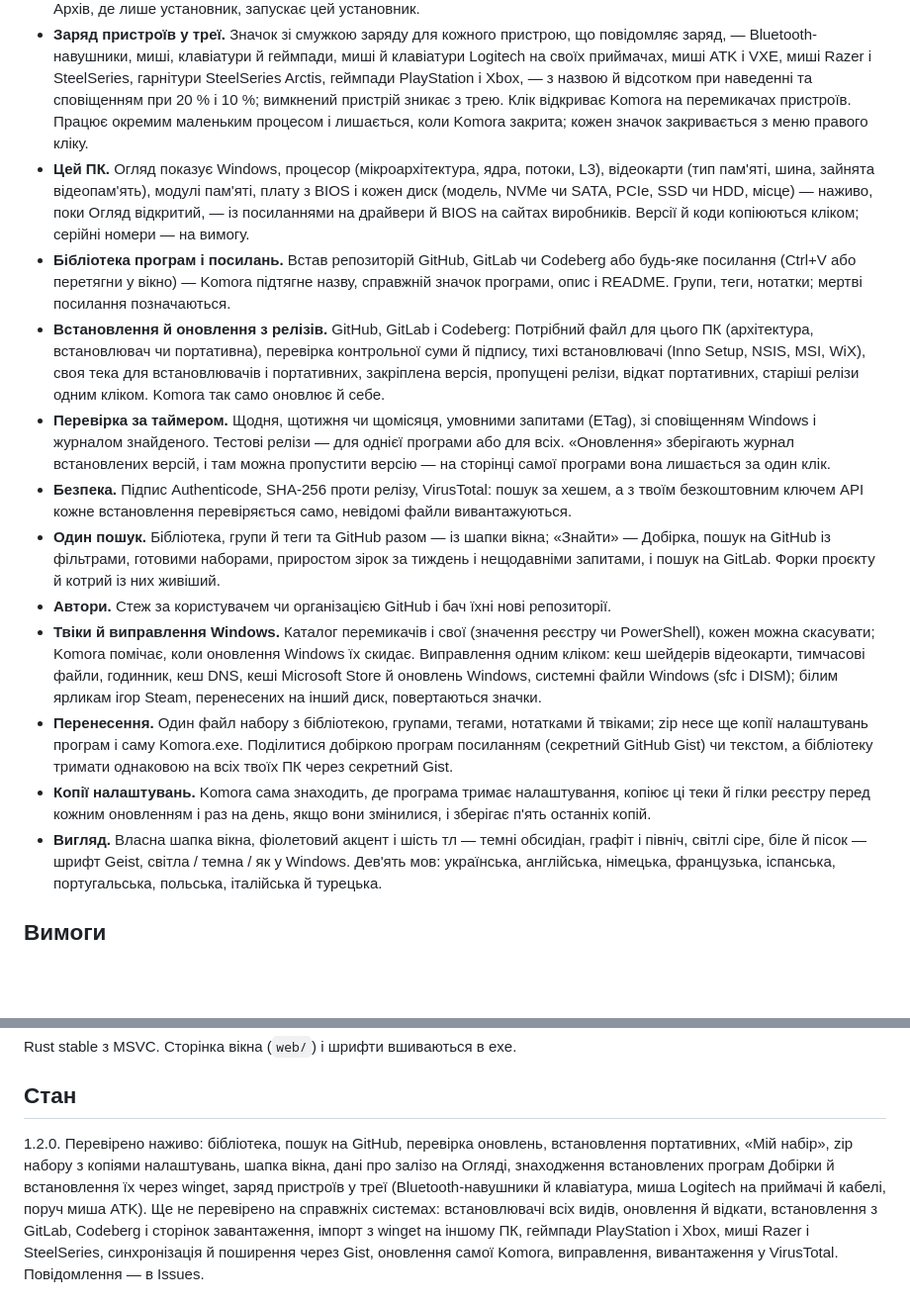
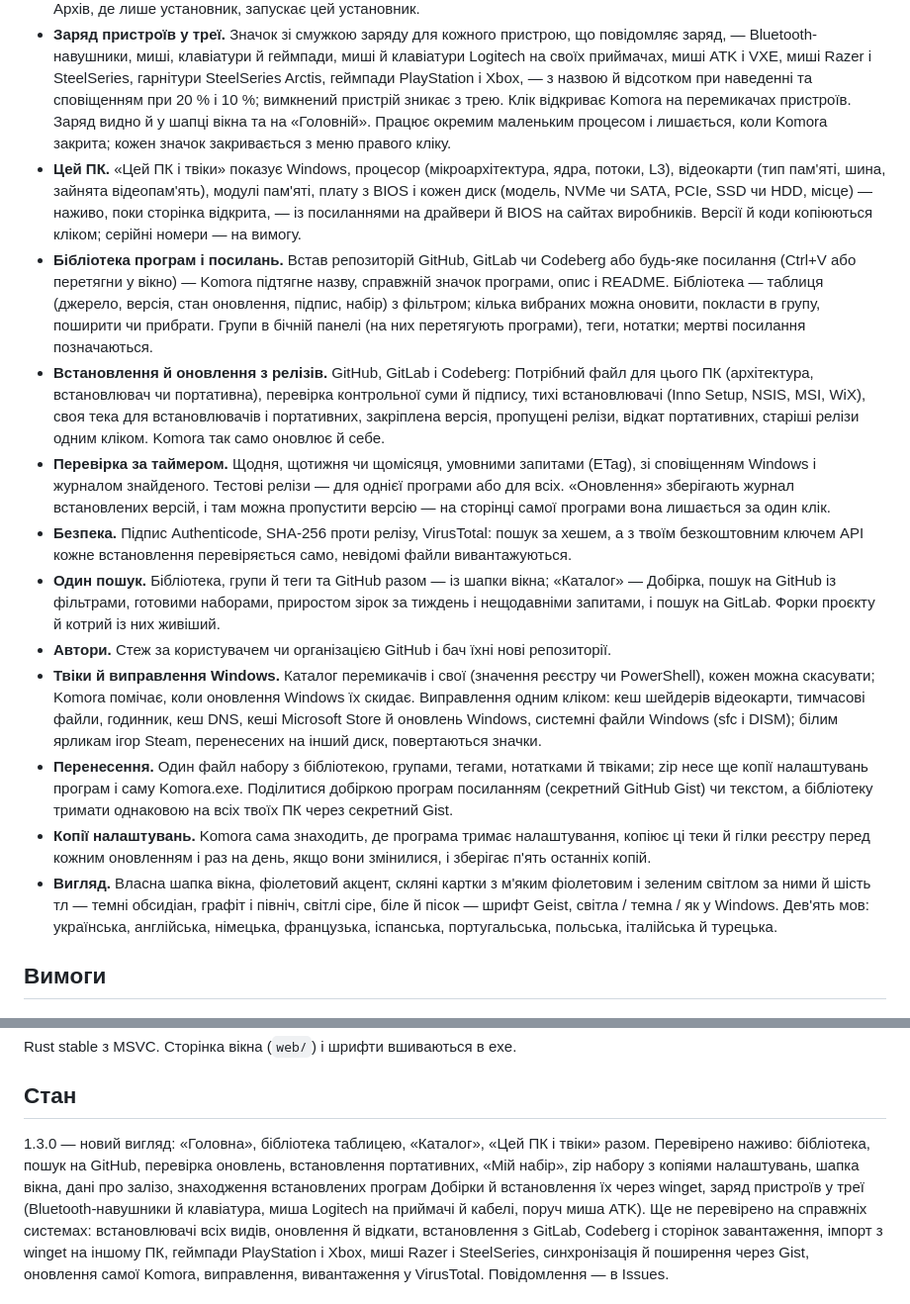
Before and after one commit to Fenderenko/Komora, a Markdown page: README.uk.md, 2 parts joined by grey strips. Shown at 99% size. Drawn GitHub-style; blank space fills up the shorter version.

Commit message:
Komora 1.3.0: a new look, the library as a table, Catalog, faster Picks icons
Co-Authored-By: Claude Opus 5.5 <noreply@anthropic.com>

```diff
--- a/README.uk.md
+++ b/README.uk.md
@@ -44,15 +45,17 @@
 - **Заряд пристроїв у треї.** Значок зі смужкою заряду для кожного пристрою, що повідомляє заряд, — Bluetooth-навушники,
   миші, клавіатури й геймпади, миші й клавіатури Logitech на своїх приймачах, миші ATK і VXE, миші Razer і SteelSeries,
   гарнітури SteelSeries Arctis, геймпади PlayStation і Xbox, — з назвою й відсотком при наведенні та сповіщенням при 20 %
-  і 10 %; вимкнений пристрій зникає з трею. Клік відкриває Komora на перемикачах пристроїв. Працює окремим маленьким
-  процесом і лишається, коли Komora закрита; кожен значок закривається з меню правого кліку.
-- **Цей ПК.** Огляд показує Windows, процесор (мікроархітектура, ядра, потоки, L3), відеокарти (тип пам'яті, шина,
+  і 10 %; вимкнений пристрій зникає з трею. Клік відкриває Komora на перемикачах пристроїв. Заряд видно й у шапці вікна
+  та на «Головній». Працює окремим маленьким процесом і лишається, коли Komora закрита; кожен значок закривається з
+  меню правого кліку.
+- **Цей ПК.** «Цей ПК і твіки» показує Windows, процесор (мікроархітектура, ядра, потоки, L3), відеокарти (тип пам'яті, шина,
   зайнята відеопам'ять), модулі пам'яті, плату з BIOS і кожен диск (модель, NVMe чи SATA, PCIe, SSD чи HDD, місце) —
-  наживо, поки Огляд відкритий, — із посиланнями на драйвери й BIOS на сайтах виробників. Версії й коди копіюються
+  наживо, поки сторінка відкрита, — із посиланнями на драйвери й BIOS на сайтах виробників. Версії й коди копіюються
   кліком; серійні номери — на вимогу.
 - **Бібліотека програм і посилань.** Встав репозиторій GitHub, GitLab чи Codeberg або будь-яке посилання (Ctrl+V або перетягни у вікно) —
-  Komora підтягне назву, справжній значок програми, опис і README. Групи, теги, нотатки; мертві посилання
-  позначаються.
+  Komora підтягне назву, справжній значок програми, опис і README. Бібліотека — таблиця (джерело, версія, стан
+  оновлення, підпис, набір) з фільтром; кілька вибраних можна оновити, покласти в групу, поширити чи прибрати. Групи в
+  бічній панелі (на них перетягують програми), теги, нотатки; мертві посилання позначаються.
 - **Встановлення й оновлення з релізів.** GitHub, GitLab і Codeberg: Потрібний файл для цього ПК (архітектура, встановлювач чи портативна),
   перевірка контрольної суми й підпису, тихі встановлювачі (Inno Setup, NSIS, MSI, WiX), своя тека для встановлювачів і
   портативних, закріплена версія, пропущені релізи, відкат портативних, старіші релізи одним кліком. Komora так само
@@ -62,7 +65,7 @@
   можна пропустити версію — на сторінці самої програми вона лишається за один клік.
 - **Безпека.** Підпис Authenticode, SHA-256 проти релізу, VirusTotal: пошук за хешем, а з твоїм безкоштовним ключем API
   кожне встановлення перевіряється само, невідомі файли вивантажуються.
-- **Один пошук.** Бібліотека, групи й теги та GitHub разом — із шапки вікна; «Знайти» — Добірка, пошук на GitHub із
+- **Один пошук.** Бібліотека, групи й теги та GitHub разом — із шапки вікна; «Каталог» — Добірка, пошук на GitHub із
   фільтрами, готовими наборами, приростом зірок за тиждень і нещодавніми запитами, і пошук на GitLab. Форки проєкту й
   котрий із них живіший.
 - **Автори.** Стеж за користувачем чи організацією GitHub і бач їхні нові репозиторії.
@@ -75,7 +78,7 @@
   тримати однаковою на всіх твоїх ПК через секретний Gist.
 - **Копії налаштувань.** Komora сама знаходить, де програма тримає налаштування, копіює ці теки й гілки реєстру перед
   кожним оновленням і раз на день, якщо вони змінилися, і зберігає п'ять останніх копій.
-- **Вигляд.** Власна шапка вікна, фіолетовий акцент і шість тл — темні обсидіан, графіт і північ, світлі сіре, біле й
+- **Вигляд.** Власна шапка вікна, фіолетовий акцент, скляні картки з м'яким фіолетовим і зеленим світлом за ними й шість тл — темні обсидіан, графіт і північ, світлі сіре, біле й
   пісок — шрифт Geist, світла / темна / як у Windows. Дев'ять мов: українська, англійська, німецька, французька,
   іспанська, португальська, польська, італійська й турецька.
 
@@ -95,8 +98,8 @@ Rust stable з MSVC. Сторінка вікна (`web/`) і шрифти вши
 
 ## Стан
 
-1.2.0. Перевірено наживо: бібліотека, пошук на GitHub, перевірка оновлень, встановлення портативних, «Мій набір», zip
-набору з копіями налаштувань, шапка вікна, дані про залізо на Огляді, знаходження встановлених програм Добірки й
+1.3.0 — новий вигляд: «Головна», бібліотека таблицею, «Каталог», «Цей ПК і твіки» разом. Перевірено наживо: бібліотека, пошук на GitHub, перевірка оновлень, встановлення портативних, «Мій набір», zip
+набору з копіями налаштувань, шапка вікна, дані про залізо, знаходження встановлених програм Добірки й
 встановлення їх через winget, заряд пристроїв у треї (Bluetooth-навушники й клавіатура, миша Logitech на приймачі й
 кабелі, поруч миша ATK). Ще не перевірено на справжніх системах: встановлювачі всіх видів, оновлення й відкати,
 встановлення з GitLab, Codeberg і сторінок завантаження, імпорт з winget на іншому ПК, геймпади PlayStation і Xbox, миші
```
Also changed, not shown: other parts of README.uk.md (+9 -8 lines), README.md (+20 -17 lines), docs/app.png, docs/home.png, docs/kit.png, docs/picks.png, docs/tweaks.png, 11 other files.
